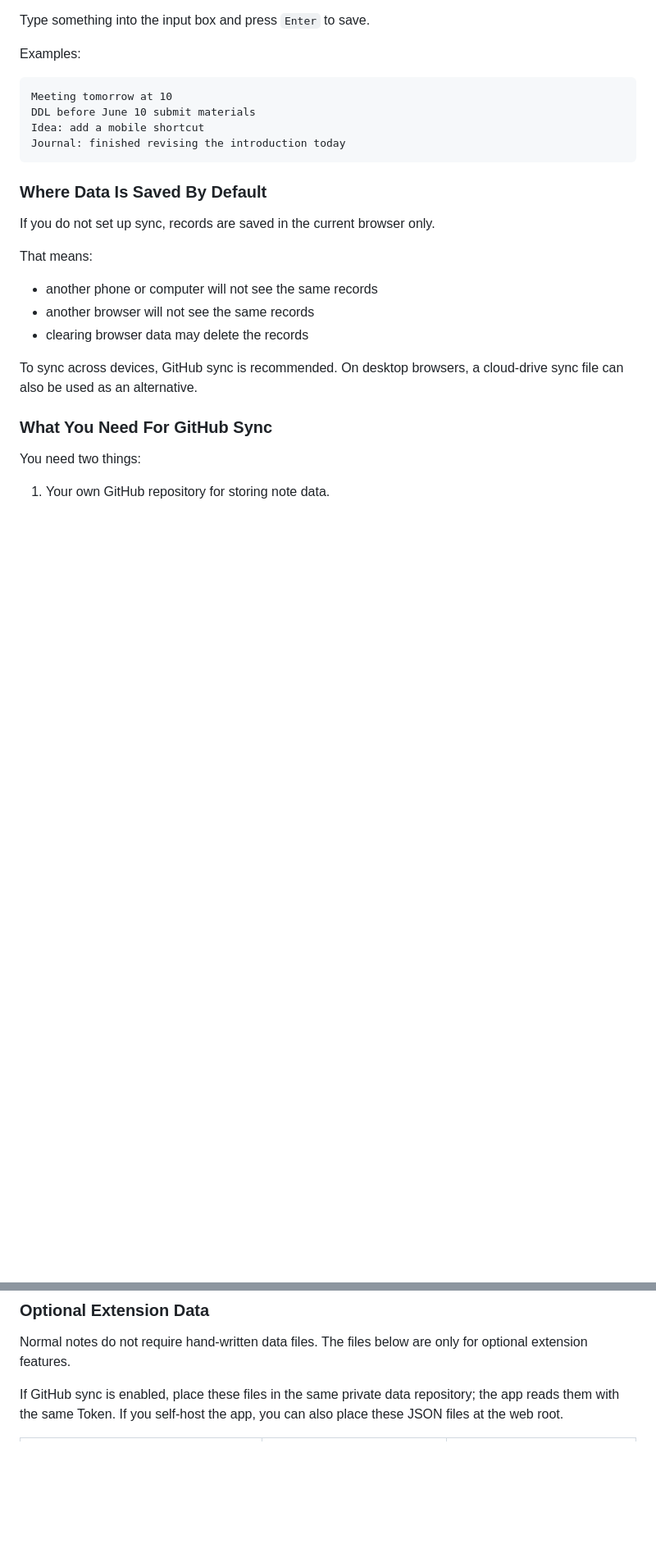
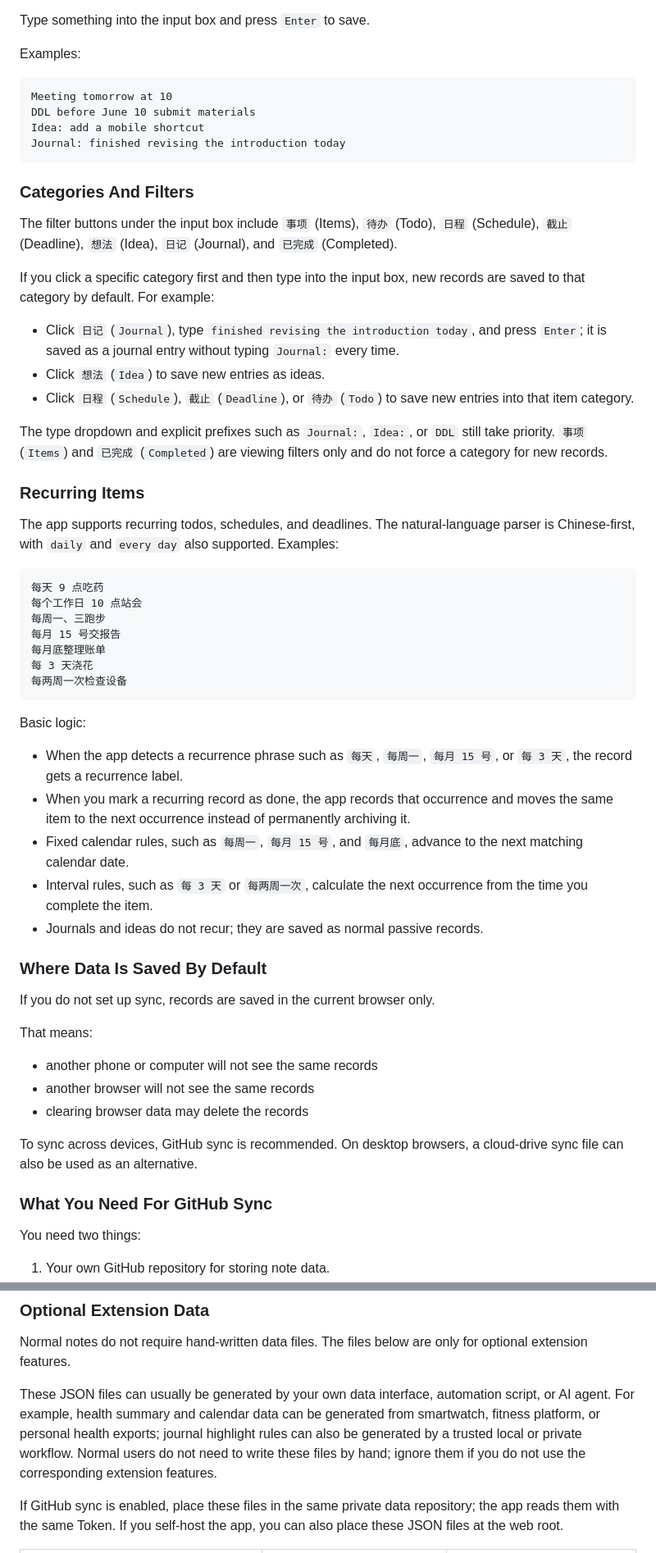
Before and after one commit to yihuhou/minimal-notes-app, a Markdown page: README.md, 2 parts joined by grey strips. Shown at 82% size. GitHub-like rendering; blank space fills up the shorter version.

````diff
--- a/README.md
+++ b/README.md
@@ -243,6 +278,40 @@ DDL before June 10 submit materials
 Idea: add a mobile shortcut
 Journal: finished revising the introduction today
 ```
+
+### Categories And Filters
+
+The filter buttons under the input box include `事项` (Items), `待办` (Todo), `日程` (Schedule), `截止` (Deadline), `想法` (Idea), `日记` (Journal), and `已完成` (Completed).
+
+If you click a specific category first and then type into the input box, new records are saved to that category by default. For example:
+
+- Click `日记` (`Journal`), type `finished revising the introduction today`, and press `Enter`; it is saved as a journal entry without typing `Journal:` every time.
+- Click `想法` (`Idea`) to save new entries as ideas.
+- Click `日程` (`Schedule`), `截止` (`Deadline`), or `待办` (`Todo`) to save new entries into that item category.
+
+The type dropdown and explicit prefixes such as `Journal:`, `Idea:`, or `DDL` still take priority. `事项` (`Items`) and `已完成` (`Completed`) are viewing filters only and do not force a category for new records.
+
+### Recurring Items
+
+The app supports recurring todos, schedules, and deadlines. The natural-language parser is Chinese-first, with `daily` and `every day` also supported. Examples:
+
+```text
+每天 9 点吃药
+每个工作日 10 点站会
+每周一、三跑步
+每月 15 号交报告
+每月底整理账单
+每 3 天浇花
+每两周一次检查设备
+```
+
+Basic logic:
+
+- When the app detects a recurrence phrase such as `每天`, `每周一`, `每月 15 号`, or `每 3 天`, the record gets a recurrence label.
+- When you mark a recurring record as done, the app records that occurrence and moves the same item to the next occurrence instead of permanently archiving it.
+- Fixed calendar rules, such as `每周一`, `每月 15 号`, and `每月底`, advance to the next matching calendar date.
+- Interval rules, such as `每 3 天` or `每两周一次`, calculate the next occurrence from the time you complete the item.
+- Journals and ideas do not recur; they are saved as normal passive records.
 
 ### Where Data Is Saved By Default
 
@@ -359,6 +428,8 @@ Import replaces current local records. Export a backup first if you need to keep
 
 Normal notes do not require hand-written data files. The files below are only for optional extension features.
 
+These JSON files can usually be generated by your own data interface, automation script, or AI agent. For example, health summary and calendar data can be generated from smartwatch, fitness platform, or personal health exports; journal highlight rules can also be generated by a trusted local or private workflow. Normal users do not need to write these files by hand; ignore them if you do not use the corresponding extension features.
+
 If GitHub sync is enabled, place these files in the same private data repository; the app reads them with the same Token. If you self-host the app, you can also place these JSON files at the web root.
 
 | Template | Rename in your data repository | Purpose |
````
Also changed, not shown: other parts of README.md (+36 -2 lines).
